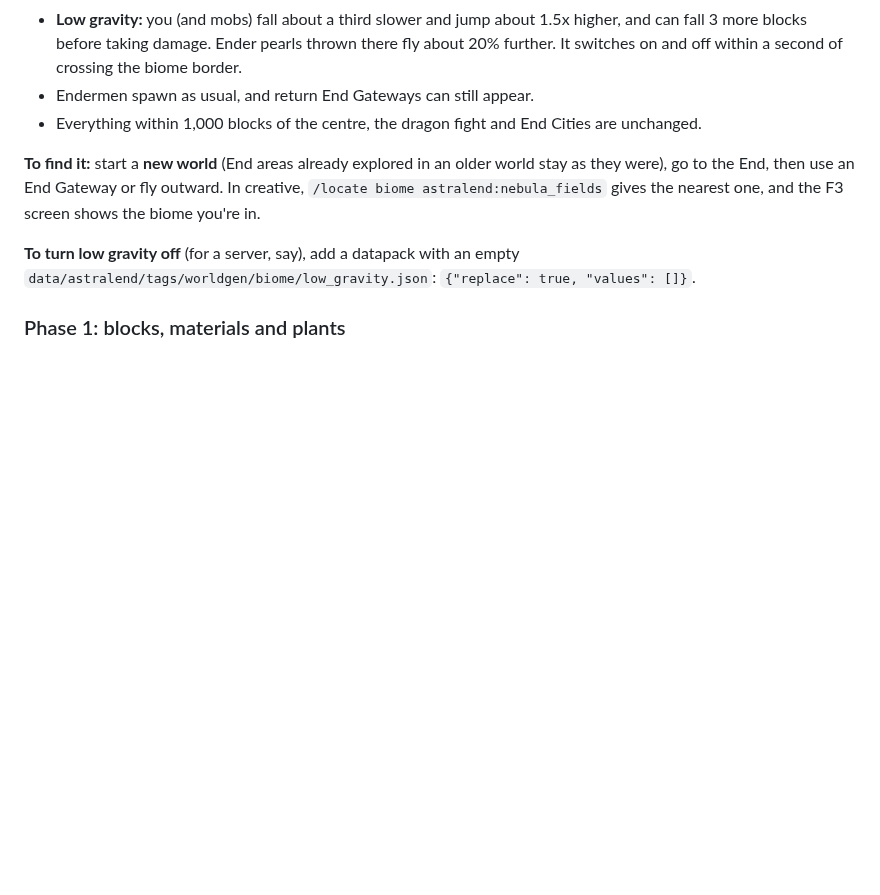
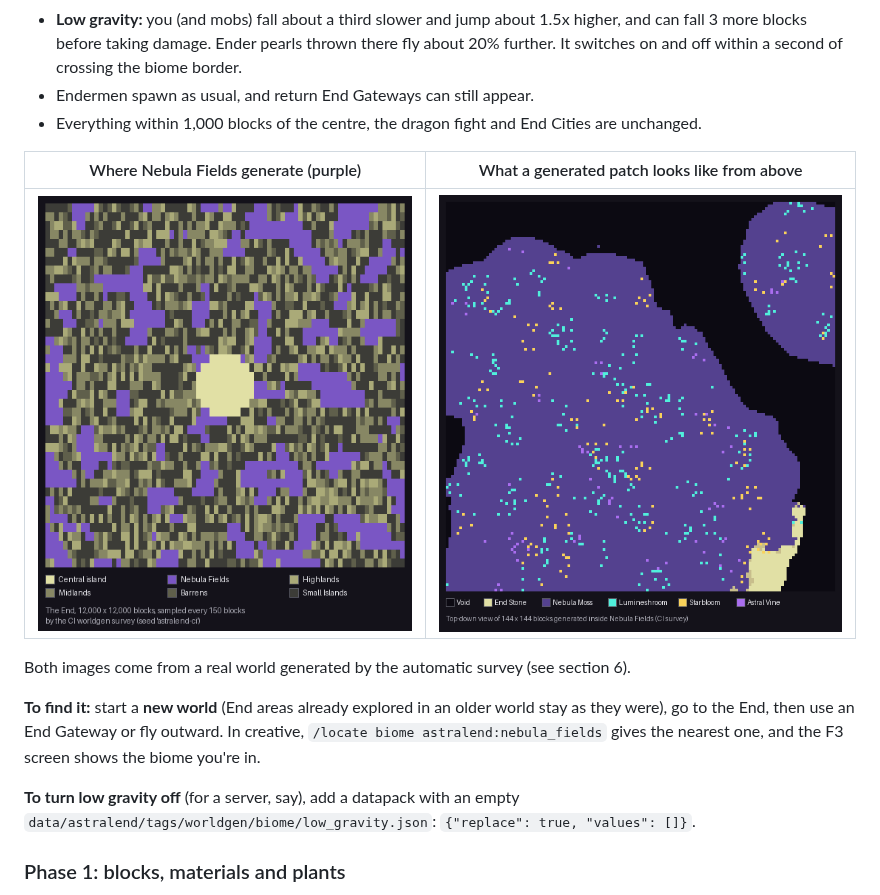
Before and after one commit to ggrantrichards/minecraft-forge-mod, a Markdown page: README.md, the part around the change. Rendered like a GitHub page; pictures changed too: docs/images/end-biome-map.png (added), docs/images/nebula-fields-topdown.png (added); blank space fills up the shorter version.

Commit message:
README: biome map and top-down view from the worldgen survey
Co-Authored-By: Claude Opus 5.5 <noreply@anthropic.com>
Claude-Session: https://claude.ai/code/session_0155WfD2TeFRTvCBedvK2Yiv

```diff
--- a/README.md
+++ b/README.md
@@ -22,6 +22,12 @@ outer End.
   It switches on and off within a second of crossing the biome border.
 - Endermen spawn as usual, and return End Gateways can still appear.
 - Everything within 1,000 blocks of the centre, the dragon fight and End Cities are unchanged.
+
+| Where Nebula Fields generate (purple) | What a generated patch looks like from above |
+|---|---|
+| ![Biome map of the End](docs/images/end-biome-map.png) | ![Top-down view of generated Nebula Fields](docs/images/nebula-fields-topdown.png) |
+
+Both images come from a real world generated by the automatic survey (see section 6).
 
 **To find it:** start a **new world** (End areas already explored in an older world stay as they
 were), go to the End, then use an End Gateway or fly outward. In creative, `/locate biome
```
